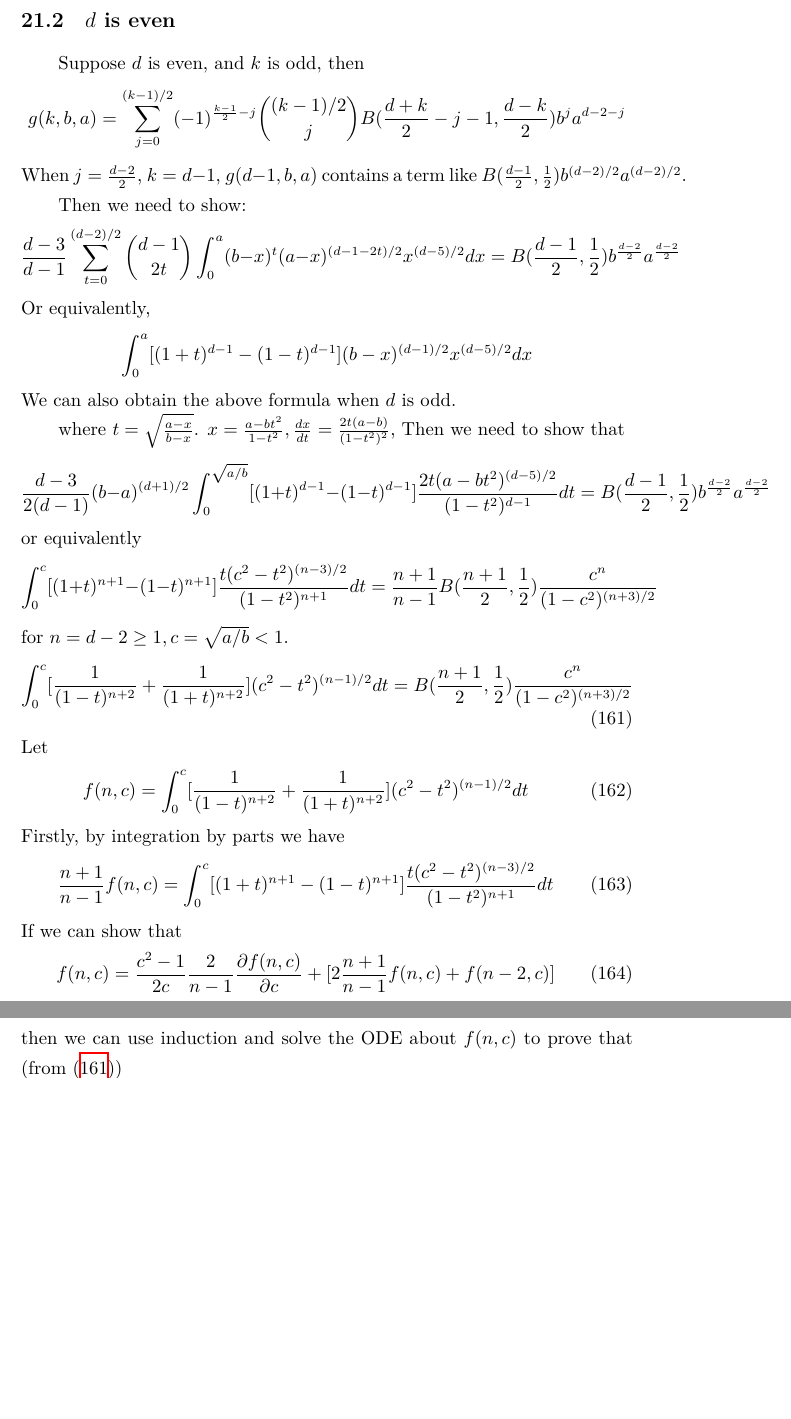
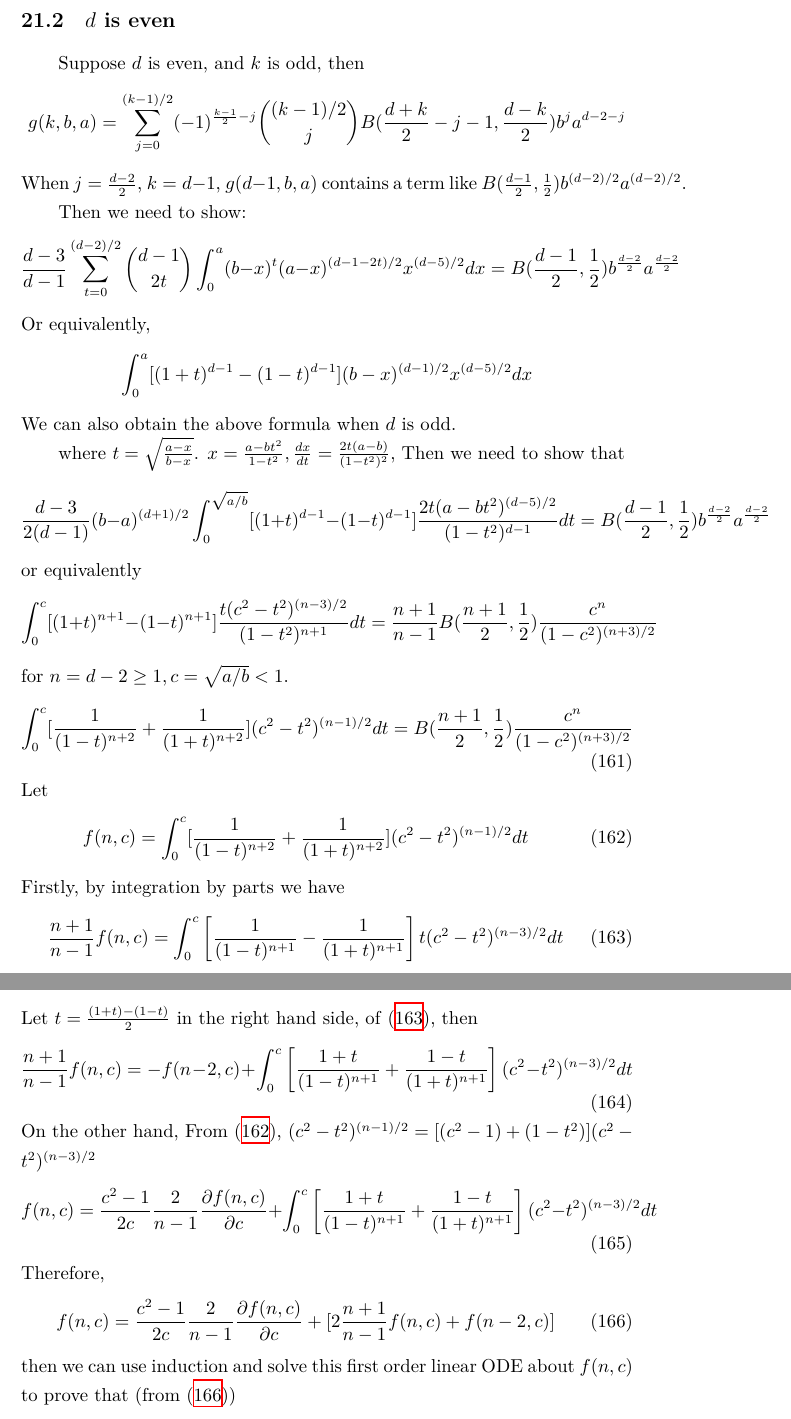
Before and after one commit to zhaofeng-shu33/research_info_related_notes, a LaTeX document (convex_hull/w1.tex): two parts of pages 46 and 47 of 52, joined at a grey line, cut so that both start at the same text, the shorter picture padded with empty space. Compiled offline with XeLaTeX.

Commit message:
update w1

```diff
--- a/convex_hull/w1.tex
+++ b/convex_hull/w1.tex
@@ -2841,7 +2841,7 @@ or equivalently
     \frac{c^n}{(1-c^2)^{(n+3)/2}}
     \end{equation*}
 for $n=d-2\geq 1, c=\sqrt{a/b}<1$.
-\begin{equation}\label{eq:sim_1tc}
+\begin{equation}
     \int_0^{c}
     [\frac{1}{(1-t)^{n+2}}+\frac{1}{(1+t)^{n+2}}]
     (c^2- t^2)^{(n-1)/2}dt
@@ -2849,25 +2849,54 @@ for $n=d-2\geq 1, c=\sqrt{a/b}<1$.
     \frac{c^n}{(1-c^2)^{(n+3)/2}}
     \end{equation}
 Let
-\begin{equation}
+\begin{equation}\label{eq:f_n_c_def}
  f(n,c)=   \int_0^{c}
     [\frac{1}{(1-t)^{n+2}}+\frac{1}{(1+t)^{n+2}}]
     (c^2- t^2)^{(n-1)/2}dt
 \end{equation}
 Firstly, by integration by parts
 we have
-\begin{equation}
+\begin{equation}\label{eq:tmp_n_u_d_f_n}
     \frac{n+1}{n-1}f(n,c)
     =\int_0^{c}
-    [(1+t)^{n+1}-(1-t)^{n+1}]
-    \frac{t(c^2- t^2)^{(n-3)/2}}{(1-t^2)^{n+1}}dt
-\end{equation}
-If we can show that
-\begin{equation}
+    \left[\frac{1}{(1-t)^{n+1}}
+    -\frac{1}{(1+t)^{n+1}}
+    \right]
+    t(c^2- t^2)^{(n-3)/2}
+    dt
+\end{equation}
+Let $t=\frac{(1+t)-(1-t)}{2}$ in the right hand side,
+of \eqref{eq:tmp_n_u_d_f_n}, then
+\begin{equation}
+    \frac{n+1}{n-1}f(n,c)
+=    -f(n-2,c)
++ \int_0^{c}
+\left[\frac{1+t}{(1-t)^{n+1}}
++\frac{1-t}{(1+t)^{n+1}}
+\right]
+(c^2- t^2)^{(n-3)/2}
+dt
+\end{equation}
+On the other hand,
+From \eqref{eq:f_n_c_def},
+$(c^2-t^2)^{(n-1)/2}
+=[(c^2-1)+(1-t^2)](c^2-t^2)^{(n-3)/2}$
+\begin{equation}
+    f(n, c) = \frac{c^2-1}{2c}\frac{2}{n-1}\frac{\partial f(n,c)}{\partial c}
+    +  \int_0^{c}
+    \left[\frac{1+t}{(1-t)^{n+1}}
+    +\frac{1-t}{(1+t)^{n+1}}
+    \right]
+    (c^2- t^2)^{(n-3)/2}
+    dt
+\end{equation}
+Therefore,
+\begin{equation}\label{eq:sim_1tc}
     f(n,c)=\frac{c^2-1}{2c}\frac{2}{n-1}\frac{\partial f(n,c)}{\partial c}
     + [2\frac{n+1}{n-1} f(n,c) + f(n-2, c)]
 \end{equation}
-then we can use induction and solve the ODE about $f(n,c)$ to prove
+then we can use induction and solve this
+first order linear ODE about $f(n,c)$ to prove
 that (from \eqref{eq:sim_1tc})
 \begin{equation}
     f(n,c)= B(\frac{n+1}{2}, \frac{1}{2})
```
